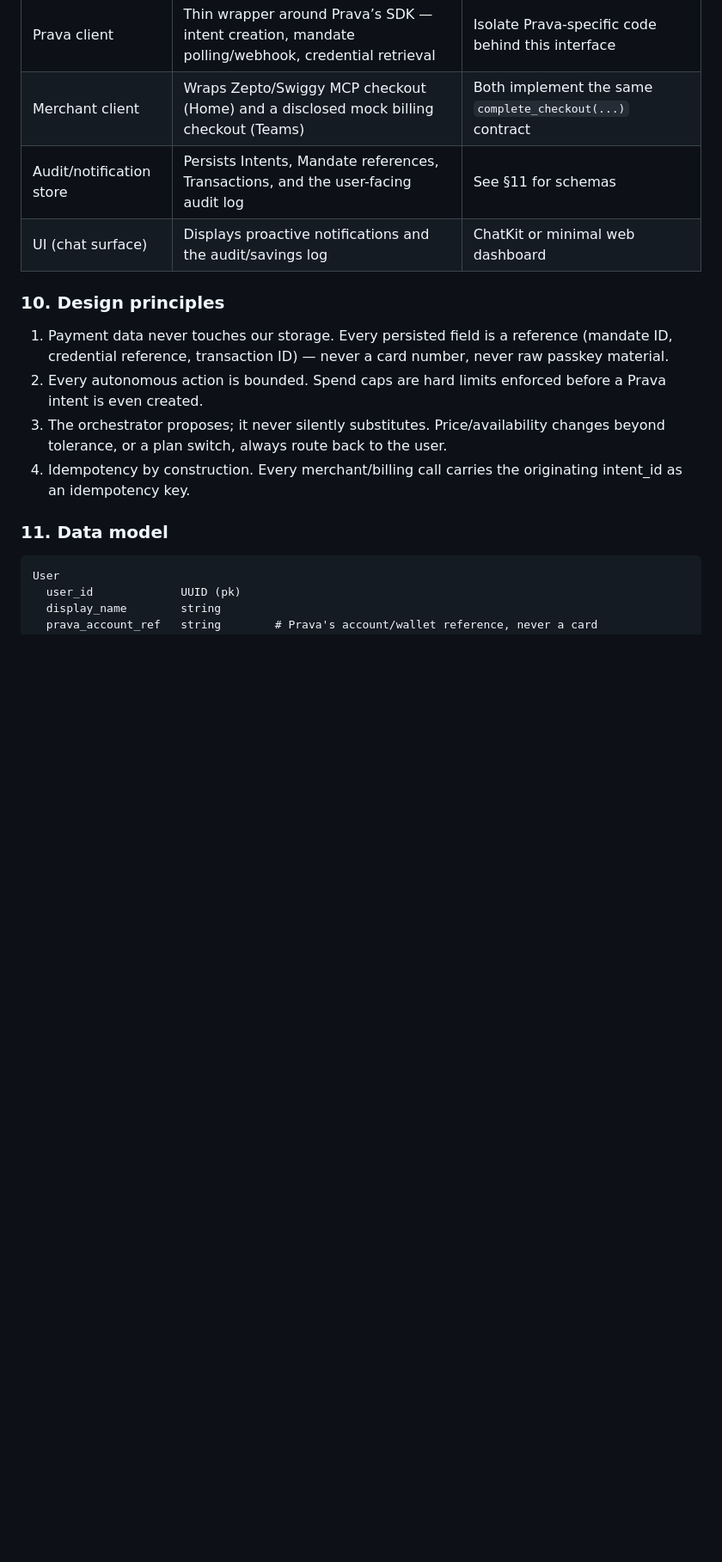
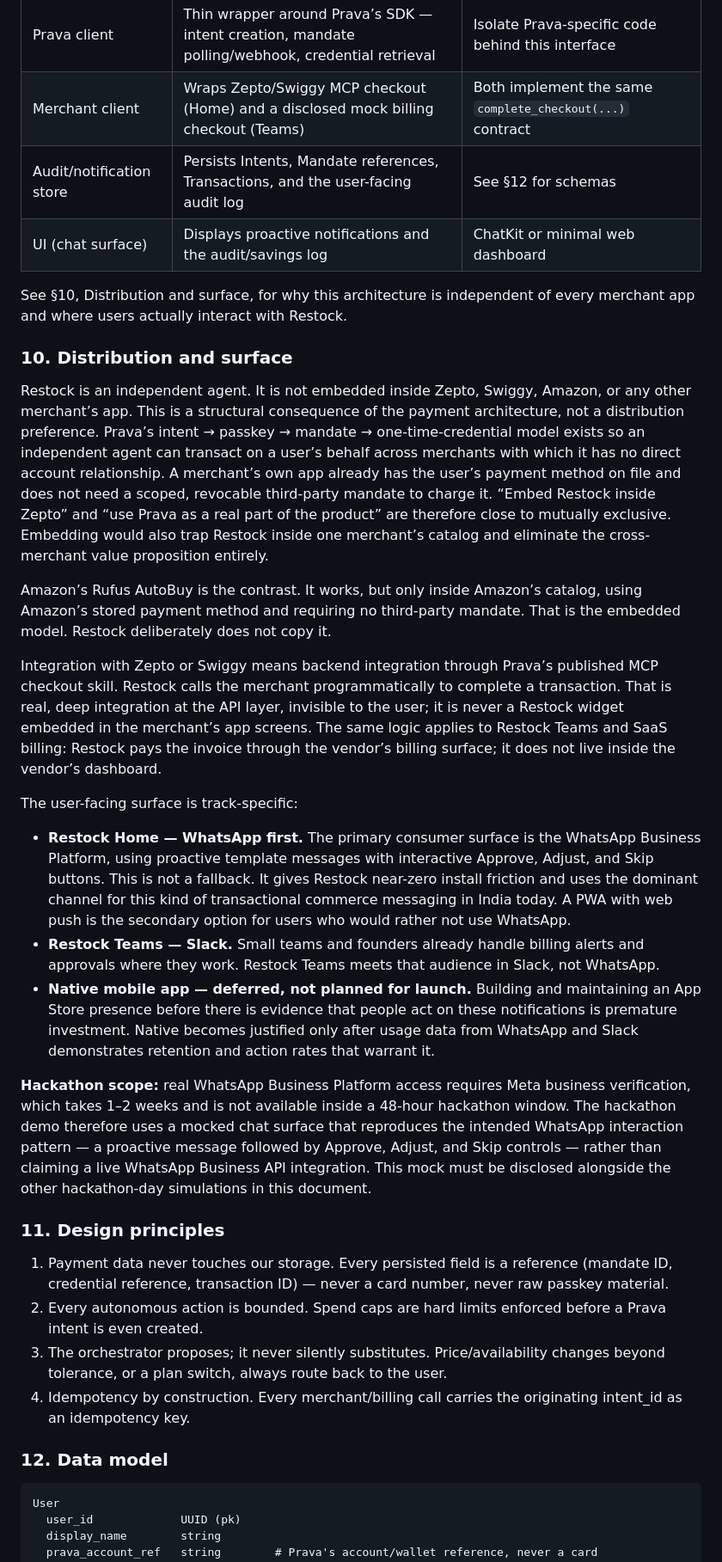
Before and after one commit to somuai/Prava-Restock, a Markdown page: PRD.md, the part around one of its changes. Shown at 86% size. Rendered like a GitHub page; blank space fills up the shorter version.

Commit message:
Add Distribution and surface section: standalone via WhatsApp/Slack, not embedded in merchant apps.

````diff
--- a/PRD.md
+++ b/PRD.md
@@ -164,10 +166,28 @@ User <--approve/adjust/skip--> Restock Backend <--intent/mandate--> Prava
 | Orchestrator agent | Tool-using loop (OpenAI Agents SDK) deciding what/when to propose, sequencing Prava + merchant calls | Scheduled tick, not a chat handler; trigger-type-agnostic |
 | Prava client | Thin wrapper around Prava’s SDK — intent creation, mandate polling/webhook, credential retrieval | Isolate Prava-specific code behind this interface |
 | Merchant client | Wraps Zepto/Swiggy MCP checkout (Home) and a disclosed mock billing checkout (Teams) | Both implement the same `complete_checkout(...)` contract |
-| Audit/notification store | Persists Intents, Mandate references, Transactions, and the user-facing audit log | See §11 for schemas |
+| Audit/notification store | Persists Intents, Mandate references, Transactions, and the user-facing audit log | See §12 for schemas |
 | UI (chat surface) | Displays proactive notifications and the audit/savings log | ChatKit or minimal web dashboard |
 
-### 10. Design principles
+See §10, Distribution and surface, for why this architecture is independent of every merchant app and where users actually interact with Restock.
+
+### 10. Distribution and surface
+
+Restock is an independent agent. It is not embedded inside Zepto, Swiggy, Amazon, or any other merchant’s app. This is a structural consequence of the payment architecture, not a distribution preference. Prava’s intent → passkey → mandate → one-time-credential model exists so an independent agent can transact on a user’s behalf across merchants with which it has no direct account relationship. A merchant’s own app already has the user’s payment method on file and does not need a scoped, revocable third-party mandate to charge it. “Embed Restock inside Zepto” and “use Prava as a real part of the product” are therefore close to mutually exclusive. Embedding would also trap Restock inside one merchant’s catalog and eliminate the cross-merchant value proposition entirely.
+
+Amazon’s Rufus AutoBuy is the contrast. It works, but only inside Amazon’s catalog, using Amazon’s stored payment method and requiring no third-party mandate. That is the embedded model. Restock deliberately does not copy it.
+
+Integration with Zepto or Swiggy means backend integration through Prava’s published MCP checkout skill. Restock calls the merchant programmatically to complete a transaction. That is real, deep integration at the API layer, invisible to the user; it is never a Restock widget embedded in the merchant’s app screens. The same logic applies to Restock Teams and SaaS billing: Restock pays the invoice through the vendor’s billing surface; it does not live inside the vendor’s dashboard.
+
+The user-facing surface is track-specific:
+
+- **Restock Home — WhatsApp first.** The primary consumer surface is the WhatsApp Business Platform, using proactive template messages with interactive Approve, Adjust, and Skip buttons. This is not a fallback. It gives Restock near-zero install friction and uses the dominant channel for this kind of transactional commerce messaging in India today. A PWA with web push is the secondary option for users who would rather not use WhatsApp.
+- **Restock Teams — Slack.** Small teams and founders already handle billing alerts and approvals where they work. Restock Teams meets that audience in Slack, not WhatsApp.
+- **Native mobile app — deferred, not planned for launch.** Building and maintaining an App Store presence before there is evidence that people act on these notifications is premature investment. Native becomes justified only after usage data from WhatsApp and Slack demonstrates retention and action rates that warrant it.
+
+**Hackathon scope:** real WhatsApp Business Platform access requires Meta business verification, which takes 1–2 weeks and is not available inside a 48-hour hackathon window. The hackathon demo therefore uses a mocked chat surface that reproduces the intended WhatsApp interaction pattern — a proactive message followed by Approve, Adjust, and Skip controls — rather than claiming a live WhatsApp Business API integration. This mock must be disclosed alongside the other hackathon-day simulations in this document.
+
+### 11. Design principles
 
 1. Payment data never touches our storage. Every persisted field is a reference (mandate ID, credential reference, transaction ID) — never a card number, never raw passkey
 material.
@@ -177,7 +197,7 @@ Prava intent is even created.
 beyond tolerance, or a plan switch, always route back to the user.
 4. Idempotency by construction. Every merchant/billing call carries the originating intent_id as an idempotency key.
 
-### 11. Data model
+### 12. Data model
 
 ```text
 User
````
Also changed, not shown: other parts of PRD.md (+24 -22 lines).
